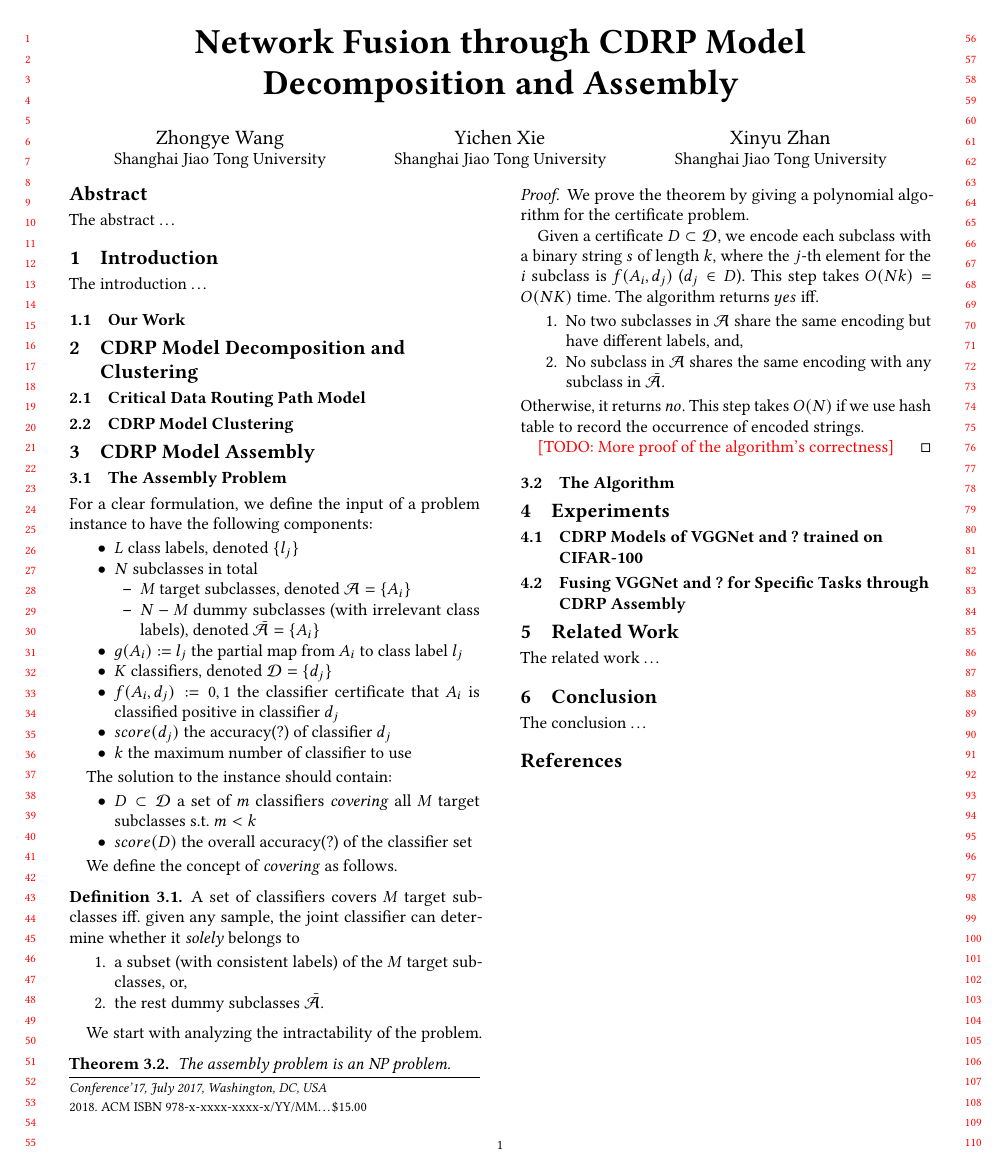
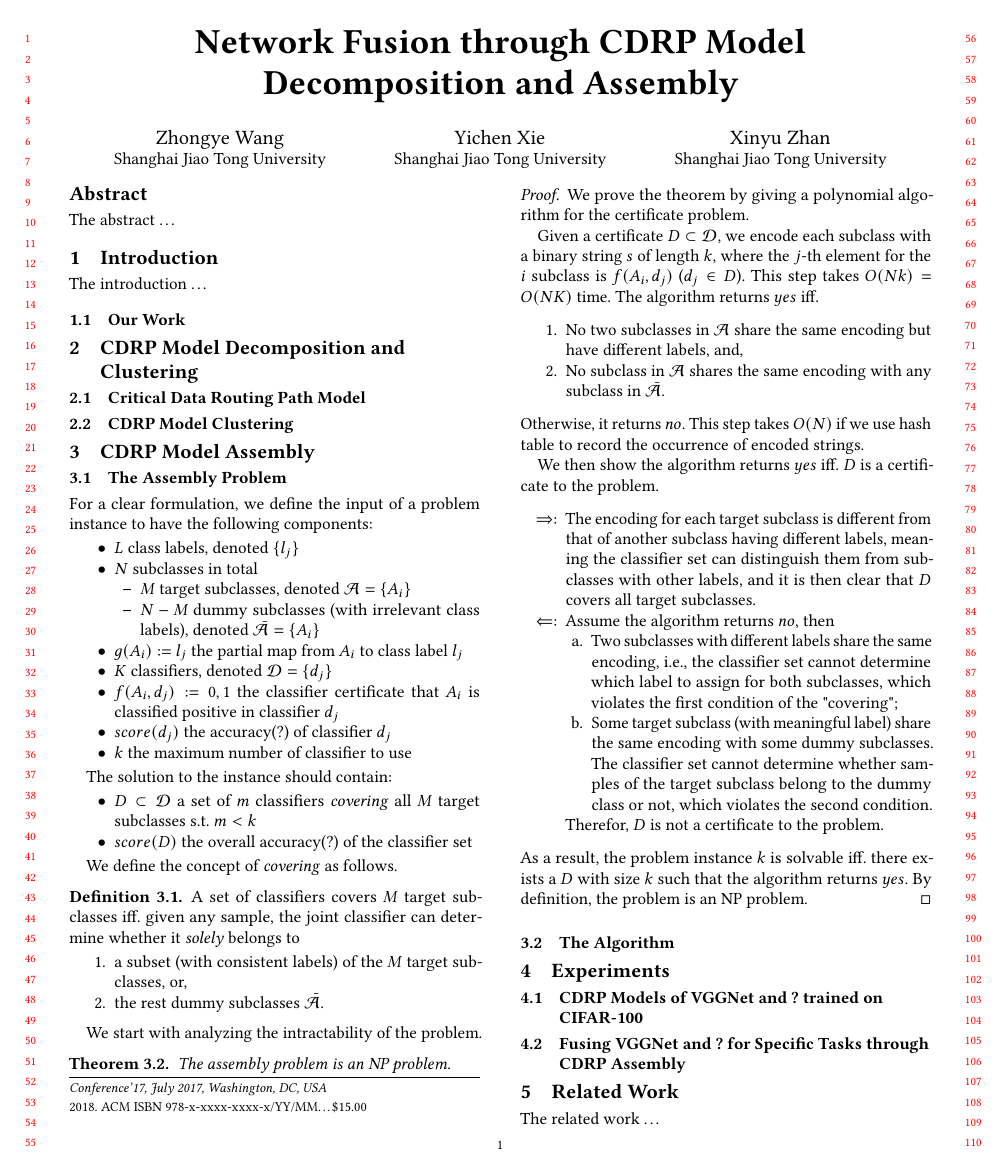
Before and after one commit to BruceZoom/CS222-Algorithm-Project, a LaTeX paper (paper/paper.tex): the whole page before the commit and page 1 of 2 after it. Compiled offline with pdfLaTeX.

Commit message:
update NP proof

```diff
--- a/paper/paper.tex
+++ b/paper/paper.tex
@@ -90,10 +90,15 @@
 
 \usepackage{hyperref}
 \usepackage{cleveref}
-
 \crefformat{section}{\S#2#1#3} % see manual of cleveref, section 8.2.1
 \crefformat{subsection}{\S#2#1#3}
 \crefformat{subsubsection}{\S#2#1#3}
+
+\usepackage{algorithm}
+\usepackage{algorithmicx}
+\usepackage{algpseudocode}
+\renewcommand{\algorithmicrequire}{\textbf{Input:}}
+\renewcommand{\algorithmicensure}{\textbf{Output:}}
 
 \newcommand{\todo}[1]{\textcolor{red}{[TODO: #1]}}
 
@@ -252,8 +257,40 @@ The algorithm returns $yes$ iff. \begin{enumerate}
 Otherwise, it returns $no$.
 This step takes $O(N)$ if we use hash table to record the occurrence of encoded strings.
 
-% TODO: correctness proof
-\todo{More proof of the algorithm's correctness}
+% \begin{algorithm}[h]
+% 	\caption{}
+% 	\begin{algorithmic}
+% 		\Require A assembly problem instance $k$; a certificate $D \subset \mathcal{D}$.
+% 		\Ensure Whether problem instance $k$ is solvable.
+% 		\State initialize a hash table $H$ with default value -1;
+% 		\For{$i = 1, \cdots, N$}
+% 			\For{$d_j \in D$}
+% 				\State $s_{i,j} \leftarrow f(A_i, d_j)$;
+% 			\EndFor
+% 			\If{$H[s_i]$ != $g(A_i)$}
+% 				\State \Return $no$
+% 			\ElsIf{$H[s_i]$ == -1}
+% 				\State a
+% 			\EndIf
+% 		\EndFor
+% 	\end{algorithmic}
+% \end{algorithm}
+
+We then show the algorithm returns $yes$ iff. $D$ is a certificate to the problem.
+\begin{enumerate}
+	\item[$\Rightarrow$:]
+	The encoding for each target subclass is different from that of another subclass having different labels, meaning the classifier set can distinguish them from subclasses with other labels, and it is then clear that $D$ covers all target subclasses.
+	\item[$\Leftarrow$:]
+	Assume the algorithm returns $no$, then
+	\begin{enumerate}
+		\item Two subclasses with different labels share the same encoding, i.e., the classifier set cannot determine which label to assign for both subclasses, which violates the first condition of the "covering";
+		\item Some target subclass (with meaningful label) share the same encoding with some dummy subclasses.
+		The classifier set cannot determine whether samples of the target subclass belong to the dummy class or not, which violates the second condition.
+	\end{enumerate}
+	Therefor, $D$ is not a certificate to the problem.
+\end{enumerate}
+As a result, the problem instance $k$ is solvable iff. there exists a $D$ with size $k$ such that the algorithm returns $yes$.
+By definition, the problem is an NP problem.
 \end{proof}
 
 \subsection{The Algorithm}
```
